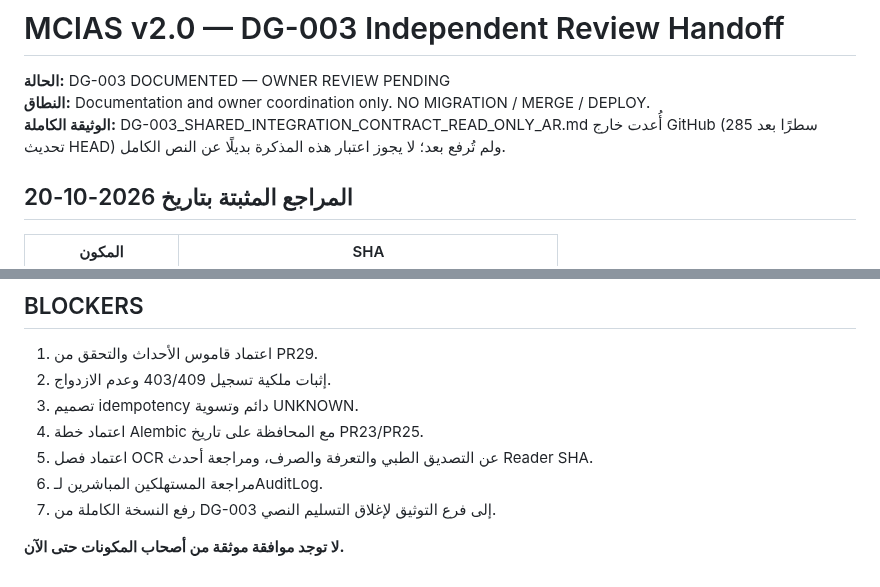
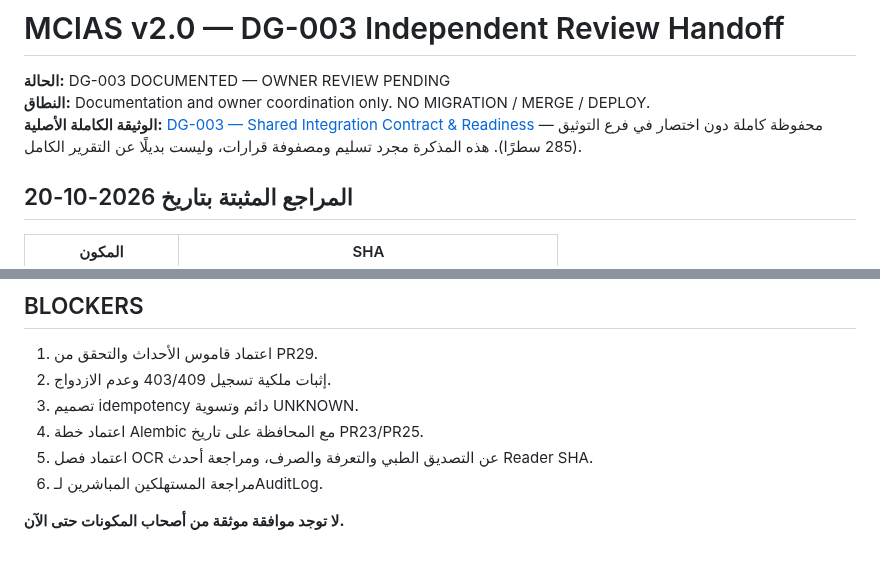
Before and after one commit to overurdream-collab/test2, a Markdown page: docs/DG-003_INDEPENDENT_REVIEW_HANDOFF_AR.md, 2 parts joined by grey strips. Rendered like a GitHub page.

Commit message:
docs(dg003): link full original report and close upload blocker

```diff
--- a/docs/DG-003_INDEPENDENT_REVIEW_HANDOFF_AR.md
+++ b/docs/DG-003_INDEPENDENT_REVIEW_HANDOFF_AR.md
@@ -2,7 +2,7 @@
 
 **الحالة:** DG-003 DOCUMENTED — OWNER REVIEW PENDING
 **النطاق:** Documentation and owner coordination only. NO MIGRATION / MERGE / DEPLOY.
-**الوثيقة الكاملة:** DG-003_SHARED_INTEGRATION_CONTRACT_READ_ONLY_AR.md أُعدت خارج GitHub (285 سطرًا بعد تحديث HEAD) ولم تُرفع بعد؛ لا يجوز اعتبار هذه المذكرة بديلًا عن النص الكامل.
+**الوثيقة الكاملة الأصلية:** [DG-003 — Shared Integration Contract & Readiness](./DG-003_SHARED_INTEGRATION_CONTRACT_READINESS_AR.md) — محفوظة كاملة دون اختصار في فرع التوثيق (285 سطرًا). هذه المذكرة مجرد تسليم ومصفوفة قرارات، وليست بديلًا عن التقرير الكامل.
 
 ## المراجع المثبتة بتاريخ 2026-10-20
 
@@ -41,6 +41,5 @@
 4. اعتماد خطة Alembic مع المحافظة على تاريخ PR23/PR25.
 5. اعتماد فصل OCR عن التصديق الطبي والتعرفة والصرف، ومراجعة أحدث Reader SHA.
 6. مراجعة المستهلكين المباشرين لـAuditLog.
-7. رفع النسخة الكاملة من DG-003 إلى فرع التوثيق لإغلاق التسليم النصي.
 
 **لا توجد موافقة موثقة من أصحاب المكونات حتى الآن.**
```
